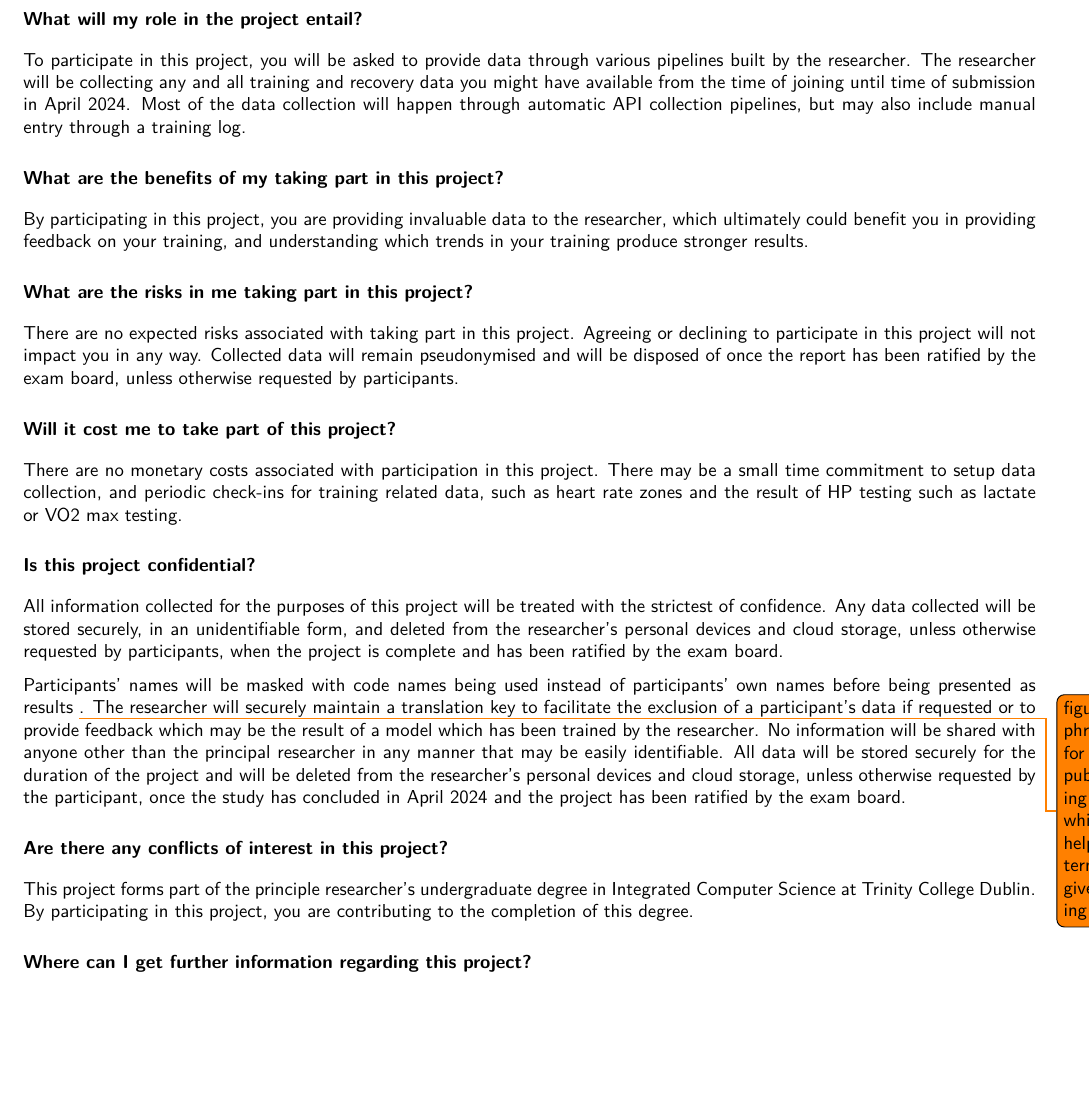
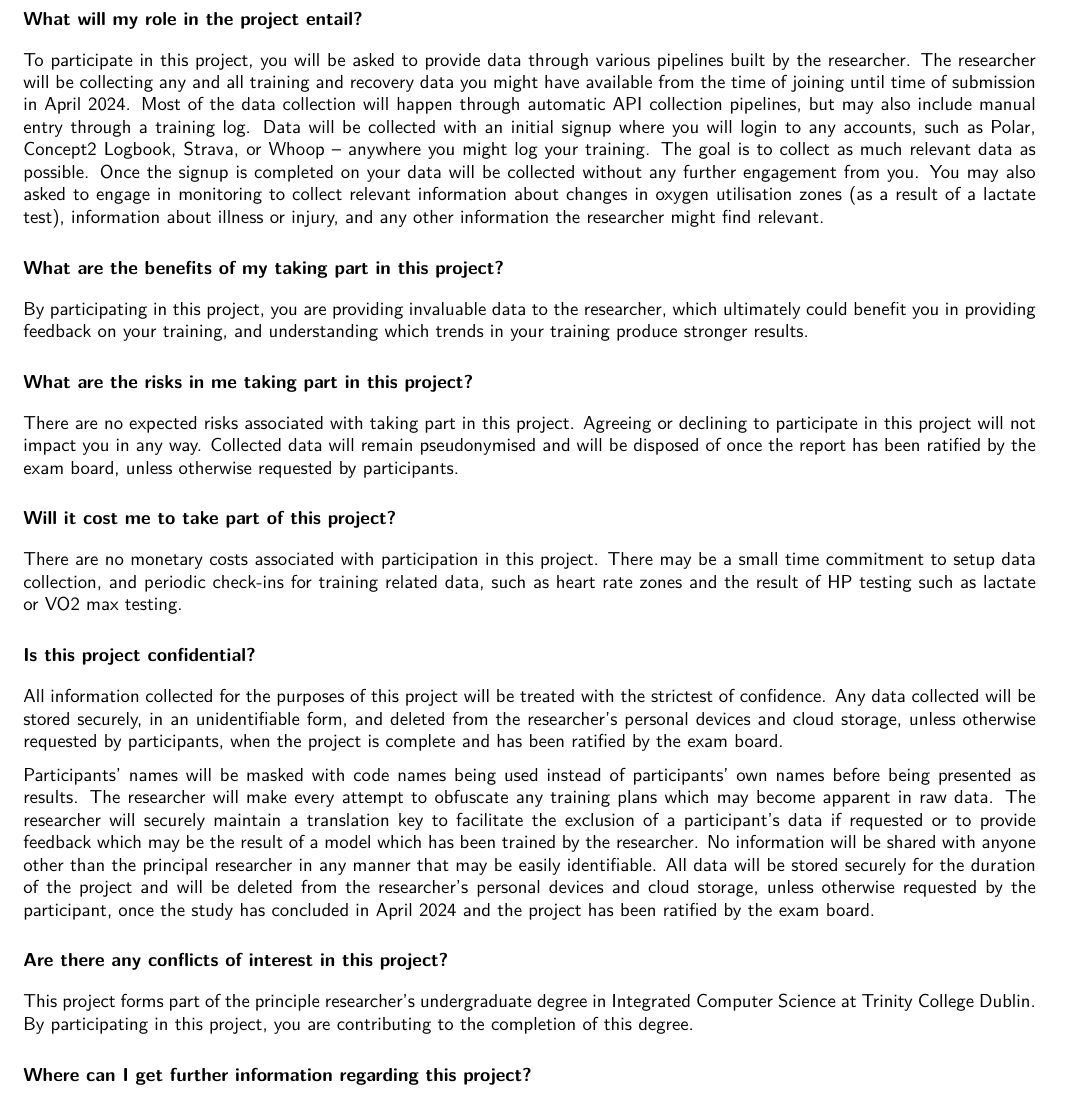
Before and after one commit to liamJunkermann/tcd-finalyear, a LaTeX document (final-year-project/ethics-approval/main.tex, which reads final-year-project/ethics-approval/info-sheet/info-sheet.tex): part of page 6 of 6, cut so that both start at the same text, the shorter picture padded with empty space. Compiled offline with pdfLaTeX.

Commit message:
info sheet update

```diff
--- a/final-year-project/ethics-approval/info-sheet/info-sheet.tex
+++ b/final-year-project/ethics-approval/info-sheet/info-sheet.tex
@@ -36,7 +36,8 @@ By participating in this project, you are contributing to the completion of the
 \section*{Why am I being asked to partake in this project}
 You are being asked to partake in this project as you are a rower with intentions to compete, at a minimum, at a national level this season. As a result, you will be committing to 8-12+ training sessions per week where consistent data may be collected, this paired with semi-regular benchmark tests (eg. 6k r20, 30min r20, 6k Open, 2k Open), can provide the researcher with different options to measure model success and provide feedback to you, the athlete.
 \section*{What will my role in the project entail?}
-To participate in this project, you will be asked to provide data through various pipelines built by the researcher. The researcher will be collecting any and all training and recovery data you might have available from the time of joining until time of submission in \deadline. Most of the data collection will happen through automatic API collection pipelines, but may also include manual entry through a training log.
+To participate in this project, you will be asked to provide data through various pipelines built by the researcher. The researcher will be collecting any and all training and recovery data you might have available from the time of joining until time of submission in \deadline. Most of the data collection will happen through automatic API collection pipelines, but may also include manual entry through a training log. Data will be collected with an initial signup where you will login to any accounts, such as \href{https://flow.polar.com/}{Polar}, \href{https://log.concept2.com/}{Concept2 Logbook}, \href{https://www.strava.com/}{Strava}, or \href{https://app.whoop.com/}{Whoop} -- anywhere you might log your training. The goal is to collect as much relevant data as possible. Once the signup is completed on your data will be collected without any further engagement from you. You may also asked to engage in monitoring to collect relevant information about changes in oxygen utilisation zones (as a result of a lactate test), information about illness or injury, and any other information the researcher might find relevant.
+
 \section*{What are the benefits of my taking part in this project?}
 By participating in this project, you are providing invaluable data to the researcher, which ultimately could benefit you in providing feedback on your training, and understanding which trends in your training produce stronger results.
 \section*{What are the risks in me taking part in this project?}
@@ -46,7 +47,7 @@ There are no monetary costs associated with participation in this project. There
 \section*{Is this project confidential?}
 All information collected for the purposes of this project will be treated with the strictest of confidence. Any data collected will be stored securely, in an unidentifiable form, and deleted from the researcher's personal devices and cloud storage, unless otherwise requested by participants, when the project is complete and has been ratified by the exam board.
 
-Participants' names will be masked with code names being used instead of participants' own names before being presented as results \todo{figure out phrasing for not publishing data which can help determine a given training plan}. The researcher will securely maintain a translation key to facilitate the exclusion of a participant's data if requested or to provide feedback which may be the result of a model which has been trained by the researcher. No information will be shared with anyone other than the principal researcher in any manner that may be easily identifiable. All data will be stored securely for the duration of the project and will be deleted from the researcher's personal devices and cloud storage, unless otherwise requested by the participant, once the study has concluded in \deadline~and the project has been ratified by the exam board.
+Participants' names will be masked with code names being used instead of participants' own names before being presented as results. The researcher will make every attempt to obfuscate any training plans which may become apparent in raw data. The researcher will securely maintain a translation key to facilitate the exclusion of a participant's data if requested or to provide feedback which may be the result of a model which has been trained by the researcher. No information will be shared with anyone other than the principal researcher in any manner that may be easily identifiable. All data will be stored securely for the duration of the project and will be deleted from the researcher's personal devices and cloud storage, unless otherwise requested by the participant, once the study has concluded in \deadline~and the project has been ratified by the exam board.
 \section*{Are there any conflicts of interest in this project?}
 This project forms part of the principle researcher's undergraduate degree in Integrated Computer Science at Trinity College Dublin. By participating in this project, you are contributing to the completion of this degree.
 \section*{Where can I get further information regarding this project?}
```
Also changed, not shown: final-year-project/ethics-approval/main.pdf, final-year-project/ethics-approval/info-sheet/info-sheet.tex (2 more changed lines).
